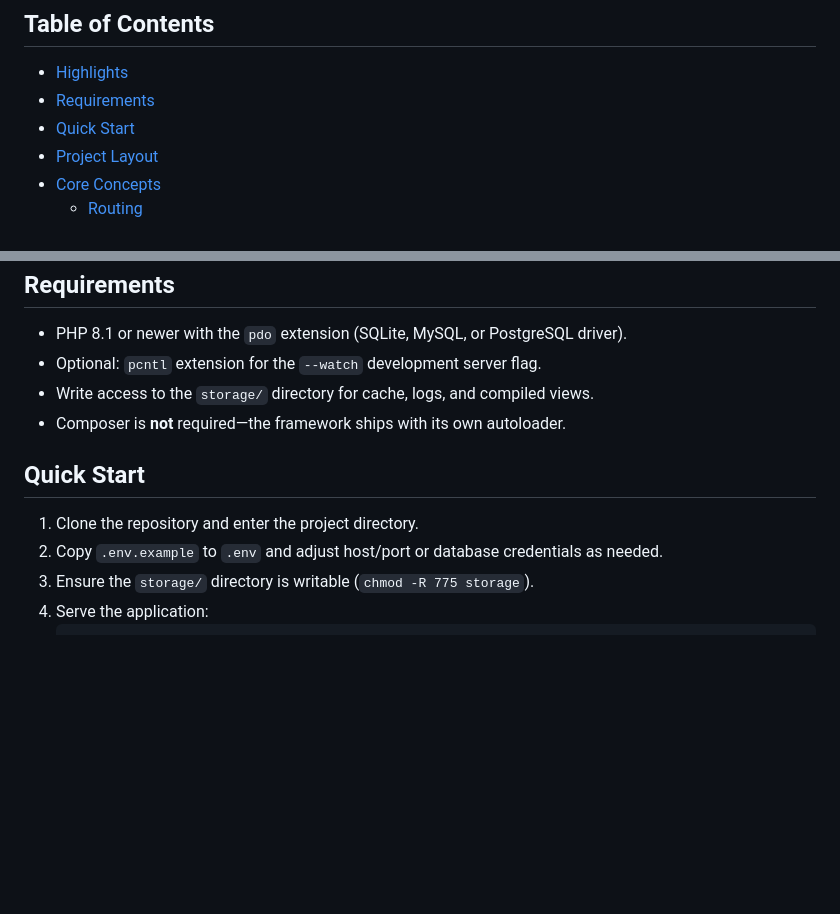
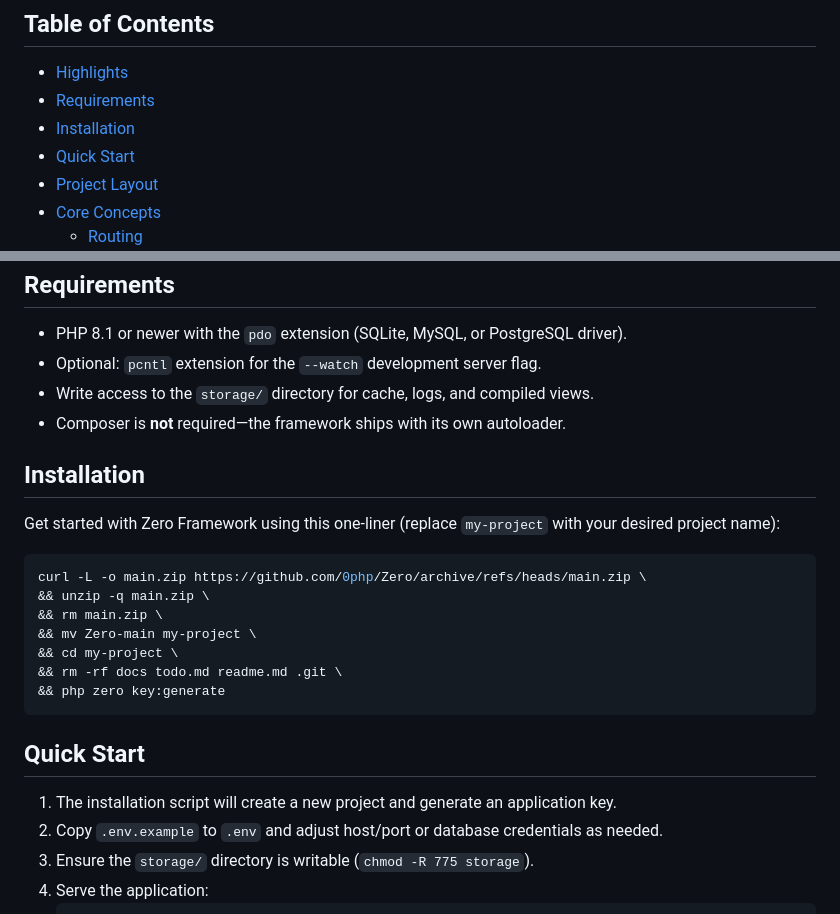
Before and after one commit to 0php/Zero, a Markdown page: readme.md, 2 parts joined by grey strips. Rendered like a GitHub page; blank space fills up the shorter version.

Commit message:
docs: add installation instructions with one-liner setup command

````diff
--- a/readme.md
+++ b/readme.md
@@ -5,6 +5,7 @@ Zero Framework is a native-PHP micro-framework that mirrors the developer ergono
 ## Table of Contents
 - [Highlights](#highlights)
 - [Requirements](#requirements)
+- [Installation](#installation)
 - [Quick Start](#quick-start)
 - [Project Layout](#project-layout)
 - [Core Concepts](#core-concepts)
@@ -41,8 +42,22 @@ Zero Framework is a native-PHP micro-framework that mirrors the developer ergono
 - Write access to the `storage/` directory for cache, logs, and compiled views.
 - Composer is **not** required—the framework ships with its own autoloader.
 
+## Installation
+
+Get started with Zero Framework using this one-liner (replace `my-project` with your desired project name):
+
+```bash
+curl -L -o main.zip https://github.com/0php/Zero/archive/refs/heads/main.zip \
+&& unzip -q main.zip \
+&& rm main.zip \
+&& mv Zero-main my-project \
+&& cd my-project \
+&& rm -rf docs todo.md readme.md .git \
+&& php zero key:generate
+```
+
 ## Quick Start
-1. Clone the repository and enter the project directory.
+1. The installation script will create a new project and generate an application key.
 2. Copy `.env.example` to `.env` and adjust host/port or database credentials as needed.
 3. Ensure the `storage/` directory is writable (`chmod -R 775 storage`).
 4. Serve the application:
````
